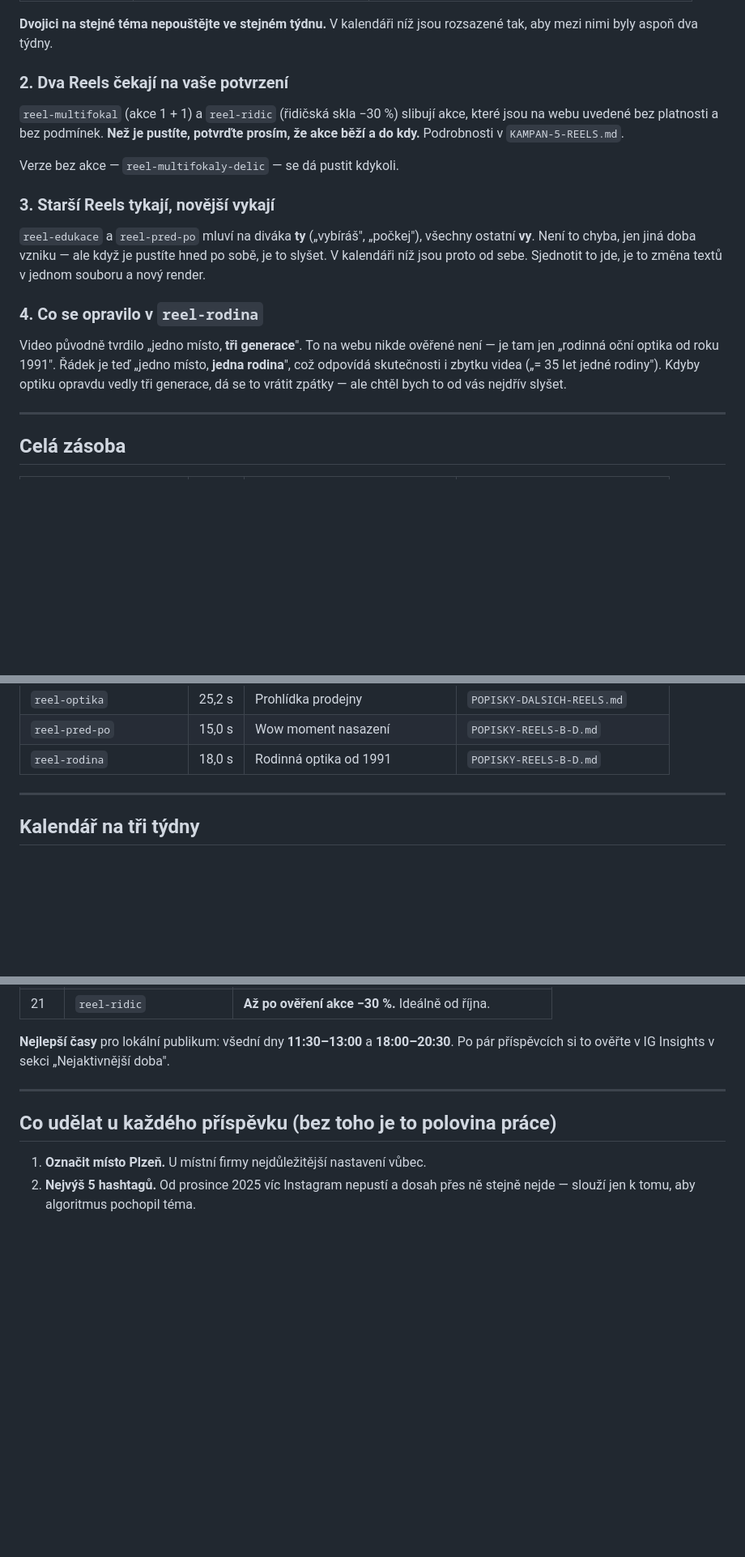
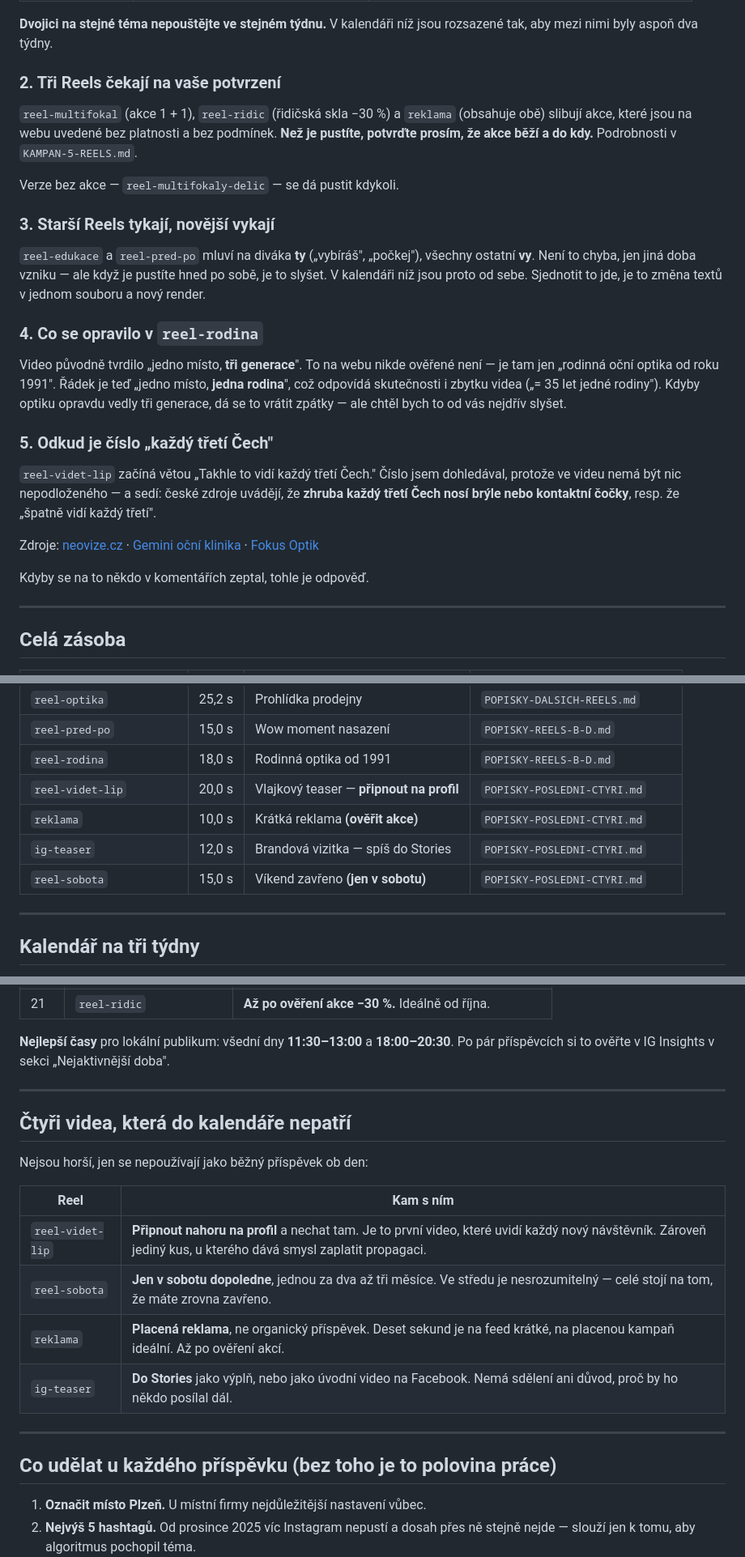
Before and after one commit to Dawe583/OptikDvorak, a Markdown page: docs/PREHLED-VSECH-REELS.md, 3 parts joined by grey strips. Shown at 81% size. Rendered like a GitHub page; blank space fills up the shorter version.

```diff
--- a/docs/PREHLED-VSECH-REELS.md
+++ b/docs/PREHLED-VSECH-REELS.md
@@ -27,11 +27,12 @@ pokaždé jinak.** Není to chyba a nic se nemaže — jsou to dva různé úhly
 **Dvojici na stejné téma nepouštějte ve stejném týdnu.** V kalendáři níž jsou
 rozsazené tak, aby mezi nimi byly aspoň dva týdny.
 
-### 2. Dva Reels čekají na vaše potvrzení
+### 2. Tři Reels čekají na vaše potvrzení
 
-`reel-multifokal` (akce 1 + 1) a `reel-ridic` (řidičská skla −30 %) slibují akce,
-které jsou na webu uvedené bez platnosti a bez podmínek. **Než je pustíte,
-potvrďte prosím, že akce běží a do kdy.** Podrobnosti v `KAMPAN-5-REELS.md`.
+`reel-multifokal` (akce 1 + 1), `reel-ridic` (řidičská skla −30 %) a `reklama`
+(obsahuje obě) slibují akce, které jsou na webu uvedené bez platnosti
+a bez podmínek. **Než je pustíte, potvrďte prosím, že akce běží a do kdy.**
+Podrobnosti v `KAMPAN-5-REELS.md`.
 
 Verze bez akce — `reel-multifokaly-delic` — se dá pustit kdykoli.
 
@@ -50,6 +51,20 @@ ověřené není — je tam jen „rodinná oční optika od roku 1991". Řádek
 „jedno místo, **jedna rodina**", což odpovídá skutečnosti i zbytku videa
 („= 35 let jedné rodiny"). Kdyby optiku opravdu vedly tři generace, dá se
 to vrátit zpátky — ale chtěl bych to od vás nejdřív slyšet.
+
+
+### 5. Odkud je číslo „každý třetí Čech"
+
+`reel-videt-lip` začíná větou „Takhle to vidí každý třetí Čech." Číslo jsem
+dohledával, protože ve videu nemá být nic nepodloženého — a sedí: české zdroje
+uvádějí, že **zhruba každý třetí Čech nosí brýle nebo kontaktní čočky**, resp.
+že „špatně vidí každý třetí".
+
+Zdroje: [neovize.cz](https://www.neovize.cz/napsali-o-nas/277-pocet-cechu-s-ocni-vadou-kazdorocne-roste-spatne-vidi-kazdy-treti/) ·
+[Gemini oční klinika](https://www.gemini.cz/blog/svetovy-den-zraku-cesi-prevenci-kupuji-spatne-bryle-a-nepecuji-o-cocky/) ·
+[Fokus Optik](https://fokusoptik.cz/zrakopedie/clanek/bryle-jsou-i-ve-21-stoleti-nejoblibenejsi-korekci-zraku.html)
+
+Kdyby se na to někdo v komentářích zeptal, tohle je odpověď.
 
 ---
 
@@ -78,6 +93,10 @@ to vrátit zpátky — ale chtěl bych to od vás nejdřív slyšet.
 | `reel-optika` | 25,2 s | Prohlídka prodejny | `POPISKY-DALSICH-REELS.md` |
 | `reel-pred-po` | 15,0 s | Wow moment nasazení | `POPISKY-REELS-B-D.md` |
 | `reel-rodina` | 18,0 s | Rodinná optika od 1991 | `POPISKY-REELS-B-D.md` |
+| `reel-videt-lip` | 20,0 s | Vlajkový teaser — **připnout na profil** | `POPISKY-POSLEDNI-CTYRI.md` |
+| `reklama` | 10,0 s | Krátká reklama **(ověřit akce)** | `POPISKY-POSLEDNI-CTYRI.md` |
+| `ig-teaser` | 12,0 s | Brandová vizitka — spíš do Stories | `POPISKY-POSLEDNI-CTYRI.md` |
+| `reel-sobota` | 15,0 s | Víkend zavřeno **(jen v sobotu)** | `POPISKY-POSLEDNI-CTYRI.md` |
 
 ---
 
@@ -112,6 +131,19 @@ na stejné téma nepotkaly a aby sezónní kusy vyšly včas.
 
 **Nejlepší časy** pro lokální publikum: všední dny **11:30–13:00** a **18:00–20:30**.
 Po pár příspěvcích si to ověřte v IG Insights v sekci „Nejaktivnější doba".
+
+---
+
+## Čtyři videa, která do kalendáře nepatří
+
+Nejsou horší, jen se nepoužívají jako běžný příspěvek ob den:
+
+| Reel | Kam s ním |
+| --- | --- |
+| `reel-videt-lip` | **Připnout nahoru na profil** a nechat tam. Je to první video, které uvidí každý nový návštěvník. Zároveň jediný kus, u kterého dává smysl zaplatit propagaci. |
+| `reel-sobota` | **Jen v sobotu dopoledne**, jednou za dva až tři měsíce. Ve středu je nesrozumitelný — celé stojí na tom, že máte zrovna zavřeno. |
+| `reklama` | **Placená reklama**, ne organický příspěvek. Deset sekund je na feed krátké, na placenou kampaň ideální. Až po ověření akcí. |
+| `ig-teaser` | **Do Stories** jako výplň, nebo jako úvodní video na Facebook. Nemá sdělení ani důvod, proč by ho někdo posílal dál. |
 
 ---
 
```
Also changed, not shown: other parts of docs/PREHLED-VSECH-REELS.md (+1 -1 lines), docs/POPISKY-POSLEDNI-CTYRI.md (added, +145 -0 lines), docs/POPISKY-REELS-B-D.md (+3 -2 lines).
